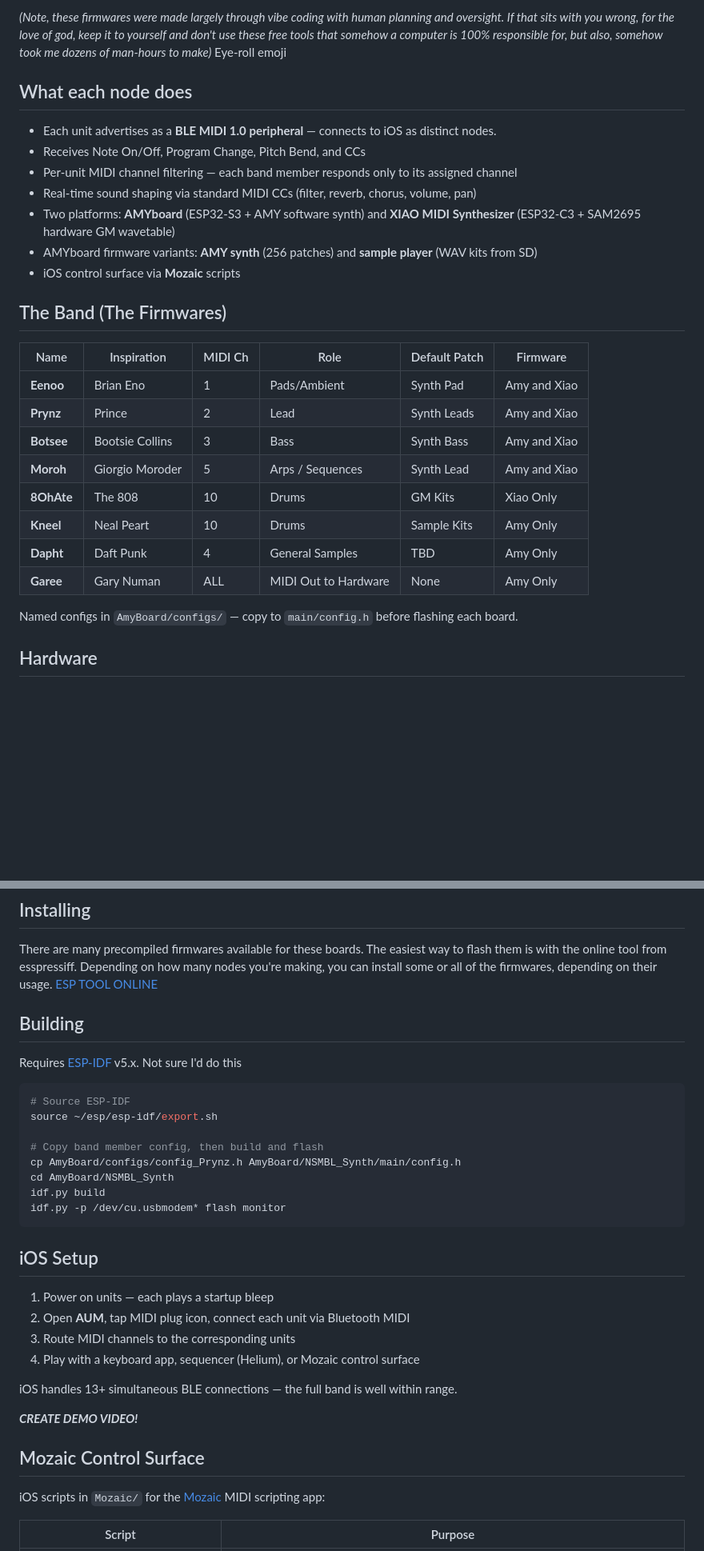
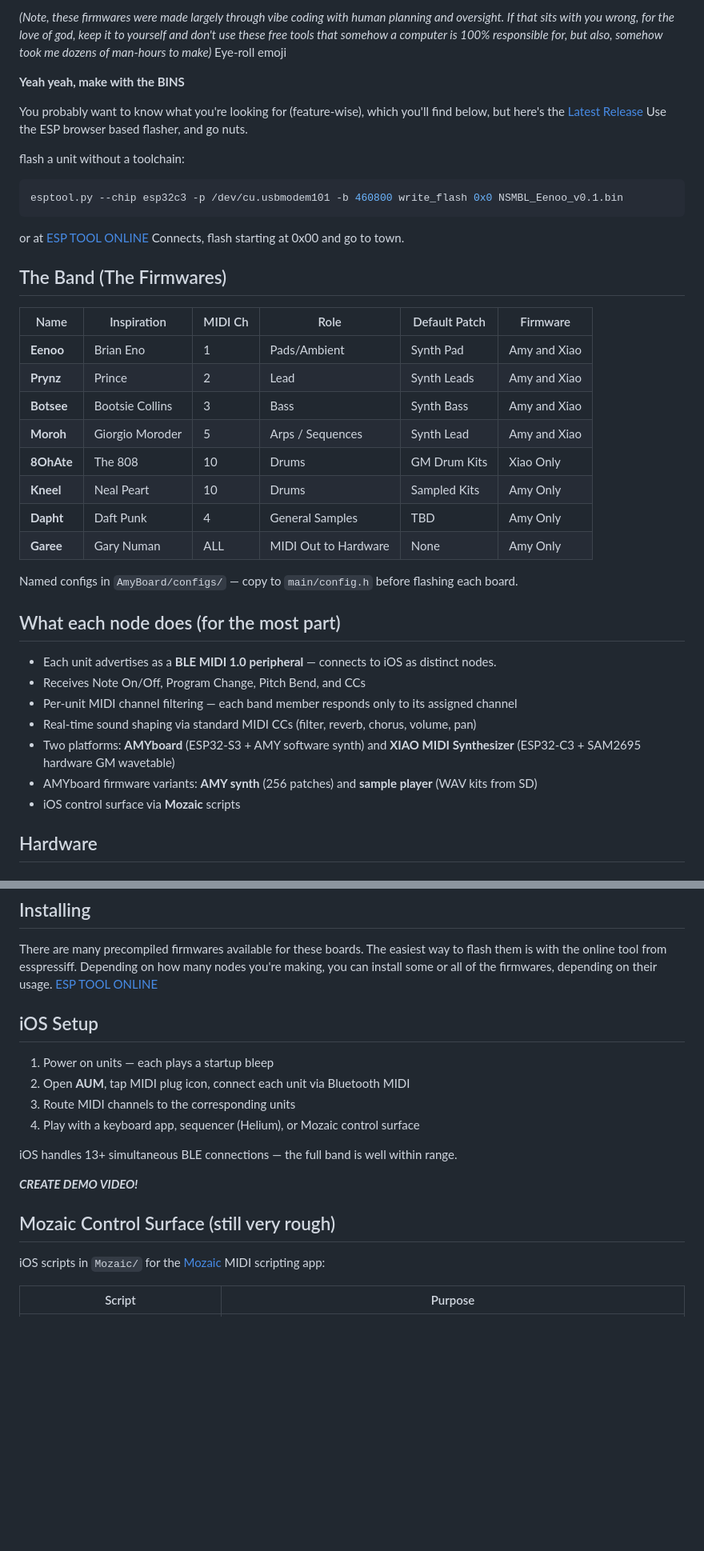
Before and after one commit to aTanguay/Enssemble.io, a Markdown page: README.md, 2 parts joined by grey strips. Shown at 80% size. Drawn GitHub-style; blank space fills up the shorter version.

Commit message:
Revise README for improved clarity and organization
Updated README.md to enhance clarity and structure, including changes to node descriptions and hardware information.

````diff
--- a/README.md
+++ b/README.md
@@ -40,17 +40,19 @@ The overall experiment here is in 'spatial-like music'...meaning music experienc
 
 *(Note, these firmwares were made largely through vibe coding with human planning and oversight. If that sits with you wrong, for the love of god, keep it to yourself and don't use these free tools that somehow a computer is 100% responsible for, but also, somehow took me dozens of man-hours to make)* Eye-roll emoji
 
+**Yeah yeah, make with the BINS**
 
-## What each node does
+You probably want to know what you're looking for (feature-wise), which you'll find below, but here's the
+[Latest Release](https://github.com/aTanguay/Enssemble.io/releases/tag/v0.2.0)
+Use the ESP browser based flasher, and go nuts.
 
-- Each unit advertises as a **BLE MIDI 1.0 peripheral** — connects to iOS as distinct nodes.
-- Receives Note On/Off, Program Change, Pitch Bend, and CCs
-- Per-unit MIDI channel filtering — each band member responds only to its assigned channel
-- Real-time sound shaping via standard MIDI CCs (filter, reverb, chorus, volume, pan)
-- Two platforms: **AMYboard** (ESP32-S3 + AMY software synth) and **XIAO MIDI Synthesizer** (ESP32-C3 + SAM2695 hardware GM wavetable)
-- AMYboard firmware variants: **AMY synth** (256 patches) and **sample player** (WAV kits from SD)
-- iOS control surface via **Mozaic** scripts
-
+flash a unit without a toolchain:
+```bash
+esptool.py --chip esp32c3 -p /dev/cu.usbmodem101 -b 460800 write_flash 0x0 NSMBL_Eenoo_v0.1.bin
+```
+or at
+[ESP TOOL ONLINE](https://espressif.github.io/esptool-js/)
+Connects, flash starting at 0x00 and go to town.
 
 
 ## The Band (The Firmwares)
@@ -61,13 +63,23 @@ The overall experiment here is in 'spatial-like music'...meaning music experienc
 | **Prynz** | Prince | 2 | Lead | Synth Leads | Amy and Xiao |
 | **Botsee** | Bootsie Collins | 3 | Bass | Synth Bass | Amy and Xiao |
 | **Moroh** | Giorgio Moroder | 5 | Arps / Sequences | Synth Lead | Amy and Xiao |
-| **8OhAte** | The 808 | 10 | Drums | GM Kits | Xiao Only |
-| **Kneel**  | Neal Peart      | 10      | Drums                | Sample Kits   | Amy Only     |
+| **8OhAte** | The 808 | 10 | Drums | GM Drum Kits | Xiao Only |
+| **Kneel**  | Neal Peart      | 10      | Drums                | Sampled Kits   | Amy Only     |
 | **Dapht**  | Daft Punk       | 4       | General Samples      | TBD           | Amy Only     |
 | **Garee** | Gary Numan | ALL | MIDI Out to Hardware | None | Amy Only |
 
 Named configs in `AmyBoard/configs/` — copy to `main/config.h` before flashing each board.
 
+
+## What each node does (for the most part)
+
+- Each unit advertises as a **BLE MIDI 1.0 peripheral** — connects to iOS as distinct nodes.
+- Receives Note On/Off, Program Change, Pitch Bend, and CCs
+- Per-unit MIDI channel filtering — each band member responds only to its assigned channel
+- Real-time sound shaping via standard MIDI CCs (filter, reverb, chorus, volume, pan)
+- Two platforms: **AMYboard** (ESP32-S3 + AMY software synth) and **XIAO MIDI Synthesizer** (ESP32-C3 + SAM2695 hardware GM wavetable)
+- AMYboard firmware variants: **AMY synth** (256 patches) and **sample player** (WAV kits from SD)
+- iOS control surface via **Mozaic** scripts
 
 
 ## Hardware
@@ -126,24 +132,6 @@ Connects, flash starting at 0x00 and go to town.
 There are many precompiled firmwares available for these boards. The easiest way to flash them is with the online tool from esspressiff. Depending on how many nodes you're making, you can install some or all of the firmwares, depending on their usage.
 [ESP TOOL ONLINE](https://espressif.github.io/esptool-js/)
 
-
-## Building
-
-Requires [ESP-IDF](https://docs.espressif.com/projects/esp-idf/en/latest/esp32/get-started/) v5.x. Not sure I'd do this
-
-```bash
-# Source ESP-IDF
-source ~/esp/esp-idf/export.sh
-
-# Copy band member config, then build and flash
-cp AmyBoard/configs/config_Prynz.h AmyBoard/NSMBL_Synth/main/config.h
-cd AmyBoard/NSMBL_Synth
-idf.py build
-idf.py -p /dev/cu.usbmodem* flash monitor
-```
-
-
-
 ## iOS Setup
 
 1. Power on units — each plays a startup bleep
@@ -157,7 +145,7 @@ iOS handles 13+ simultaneous BLE connections — the full band is well within ra
 
 
 
-## Mozaic Control Surface
+## Mozaic Control Surface (still very rough)
 
 iOS scripts in `Mozaic/` for the [Mozaic](https://ruismaker.com) MIDI scripting app:
 
````
Also changed, not shown: other parts of README.md (+1 -7 lines).
